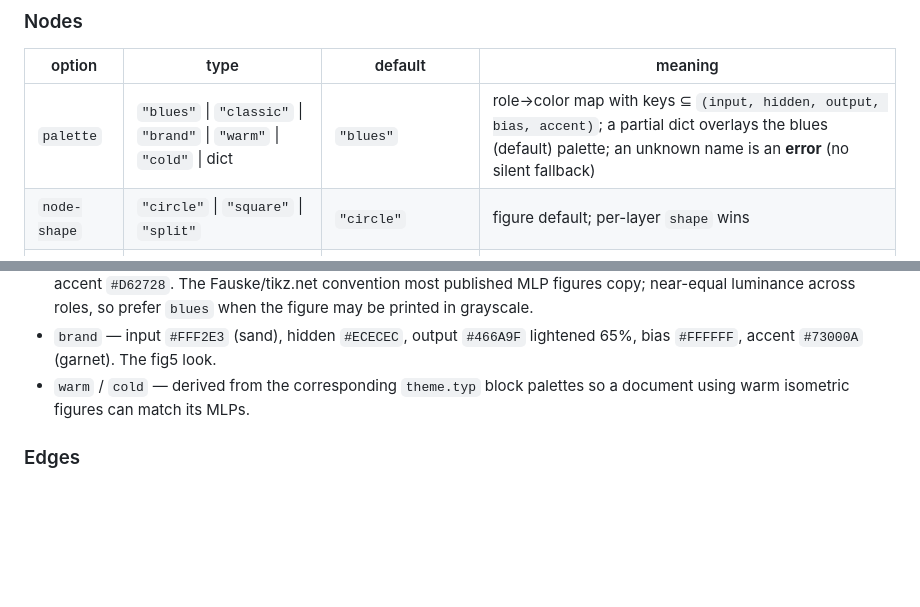
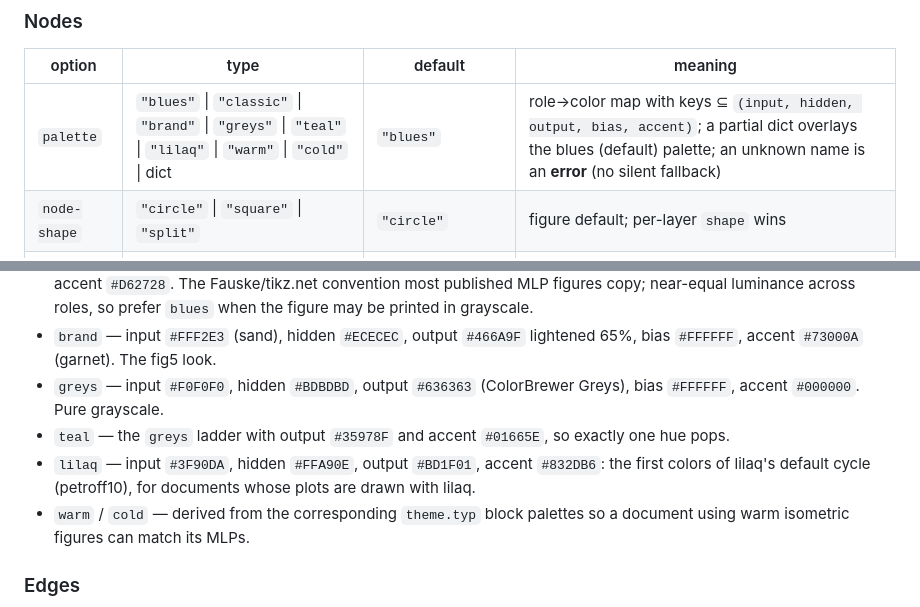
Before and after one commit to IMSEL-Lab/VINNT, a Markdown page: design/MLP-API.md, 2 parts joined by grey strips. Rendered like a GitHub page; blank space fills up the shorter version.

Commit message:
Specify the greys, teal and lilaq palettes

```diff
--- a/design/MLP-API.md
+++ b/design/MLP-API.md
@@ -171,7 +171,7 @@ two drawn neurons with their true indices (…, n−1, n).
 
 | option | type | default | meaning |
 | --- | --- | --- | --- |
-| `palette` | `"blues"` \| `"classic"` \| `"brand"` \| `"warm"` \| `"cold"` \| dict | `"blues"` | role→color map with keys ⊆ `(input, hidden, output, bias, accent)`; a partial dict overlays the blues (default) palette; an unknown name is an **error** (no silent fallback) |
+| `palette` | `"blues"` \| `"classic"` \| `"brand"` \| `"greys"` \| `"teal"` \| `"lilaq"` \| `"warm"` \| `"cold"` \| dict | `"blues"` | role→color map with keys ⊆ `(input, hidden, output, bias, accent)`; a partial dict overlays the blues (default) palette; an unknown name is an **error** (no silent fallback) |
 | `node-shape` | `"circle"` \| `"square"` \| `"split"` | `"circle"` | figure default; per-layer `shape` wins |
 | `node-stroke` | stroke | `(paint: black, thickness: 0.8pt)` | |
 | `node-label` | `none` \| `auto` \| fn(l, i) → content | `none` | figure default; per-layer `node-label` (fn(i)) wins |
@@ -190,6 +190,13 @@ Built-in palettes (`mlp-palettes`):
   in grayscale.
 - `brand` — input `#FFF2E3` (sand), hidden `#ECECEC`, output `#466A9F`
   lightened 65%, bias `#FFFFFF`, accent `#73000A` (garnet). The fig5 look.
+- `greys` — input `#F0F0F0`, hidden `#BDBDBD`, output `#636363` (ColorBrewer
+  Greys), bias `#FFFFFF`, accent `#000000`. Pure grayscale.
+- `teal` — the `greys` ladder with output `#35978F` and accent `#01665E`,
+  so exactly one hue pops.
+- `lilaq` — input `#3F90DA`, hidden `#FFA90E`, output `#BD1F01`, accent
+  `#832DB6`: the first colors of lilaq's default cycle (petroff10), for
+  documents whose plots are drawn with lilaq.
 - `warm` / `cold` — derived from the corresponding `theme.typ` block palettes
   so a document using warm isometric figures can match its MLPs.
 
```
